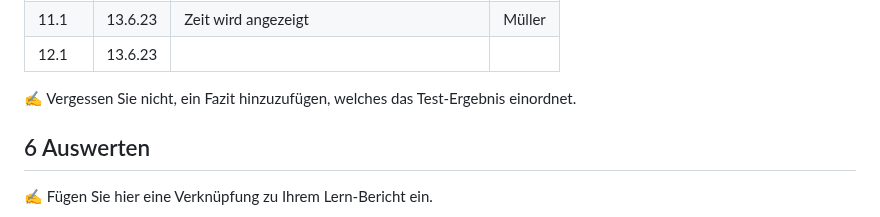
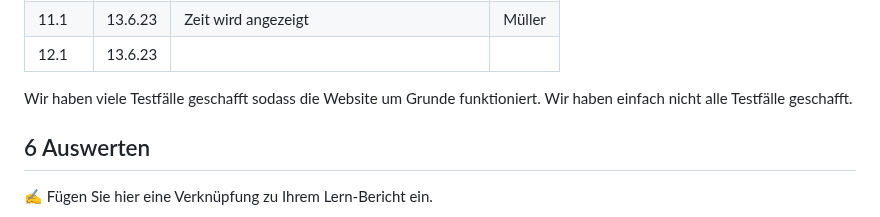
Before and after one commit to DaMu14/LA1600, a Markdown page: Projektdokumentation.md, the part around the change. GitHub-like rendering.

```diff
--- a/Projektdokumentation.md
+++ b/Projektdokumentation.md
@@ -124,7 +124,7 @@ Total:
 | 12.1 | 13.6.23 |
 
 
-✍️ Vergessen Sie nicht, ein Fazit hinzuzufügen, welches das Test-Ergebnis einordnet.
+Wir haben viele Testfälle geschafft sodass die Website um Grunde funktioniert. Wir haben einfach nicht alle Testfälle geschafft.
 
 ## 6 Auswerten
 
```
